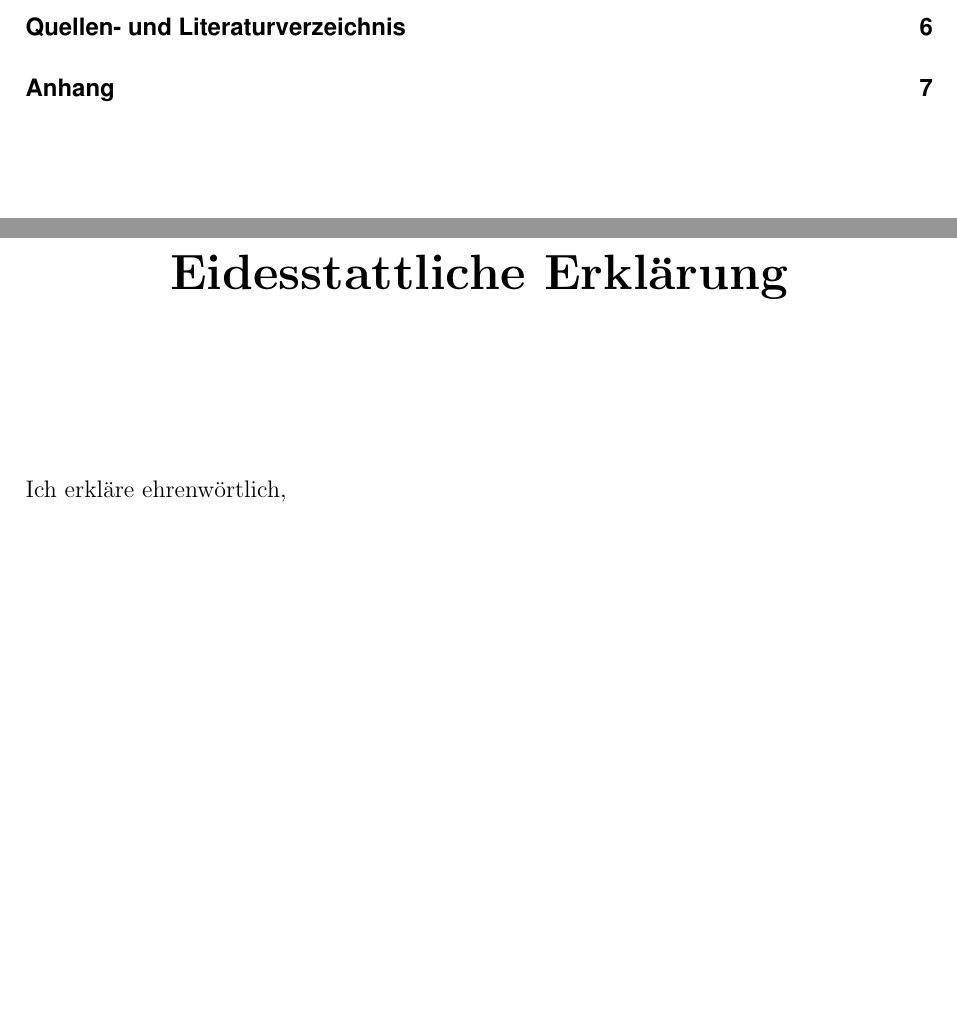
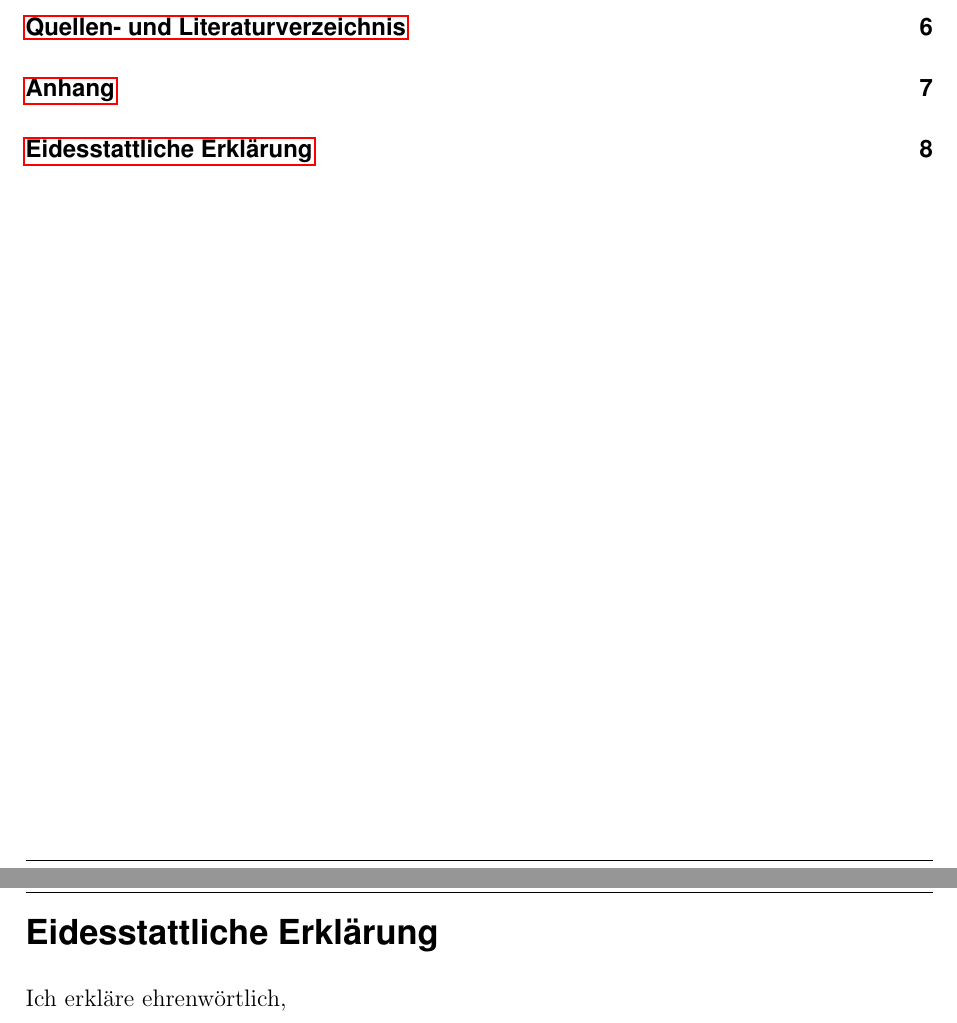
Before and after one commit to ba-latex/Vorlage-Latex, a LaTeX document (Latex/main.tex, which reads Latex/Erklärung.tex, Latex/vorlage.tex): two parts of pages 3 and 13 of 13, joined at a grey line, cut so that both start at the same text, the shorter picture padded with empty space. Compiled offline with pdfLaTeX.

Commit message:
Änderungen Wiederherstellen

```diff
--- a/Latex/Erklärung.tex
+++ b/Latex/Erklärung.tex
@@ -1,19 +1,9 @@
 
 %	Eidesstattliche Erklärung
 
-	%\addcontentsline{toc}{chapter}{Eidesstattliche Erklärung}
-	\markboth{Eidesstattliche Erklärung}{Eidesstattliche Erklärung}
-	\begin{titlepage}
-
-
-		\begin{bfseries}
-			\begin{center}
-				%Oberer Teil des Titelblattes
-				\Huge{Eidesstattliche Erklärung}\\[3cm]
-			\end{center}
-		\end{bfseries}
-
-		\begin{tabbing}
+\cleardoublepage
+\addsec{Eidesstattliche Erklärung}
+			\begin{tabbing}
 		Ich erkläre \= ehrenwörtlich,\\[1cm]
 		1. 	\> dass ich meinen Praxisbeleg mit dem Thema:\\[1cm]
 		   	\> Thema hier\\[1cm]
--- a/Latex/vorlage.tex
+++ b/Latex/vorlage.tex
@@ -14,6 +14,7 @@
 \usepackage[backend=biber, style=alphabetic, citestyle=numeric]{biblatex}
 \usepackage{csquotes}
 \usepackage{helvet}
+\usepackage[bookmarks]{hyperref}
 \addbibresource{literatur.bib}
 
 %Kopf- und Fußzeile
```
Also changed, not shown: README.md, Latex/Erklärung.tex (1 more changed lines).
